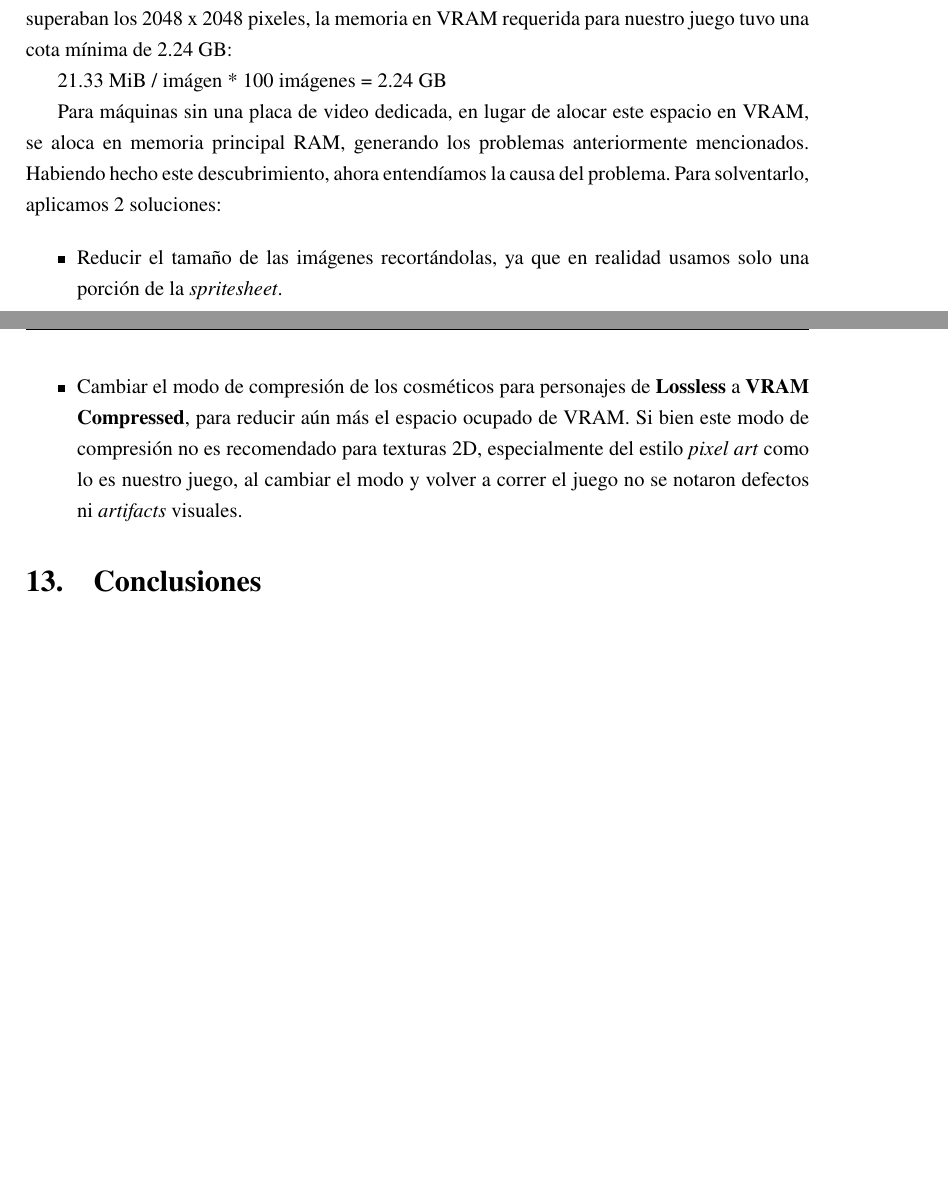
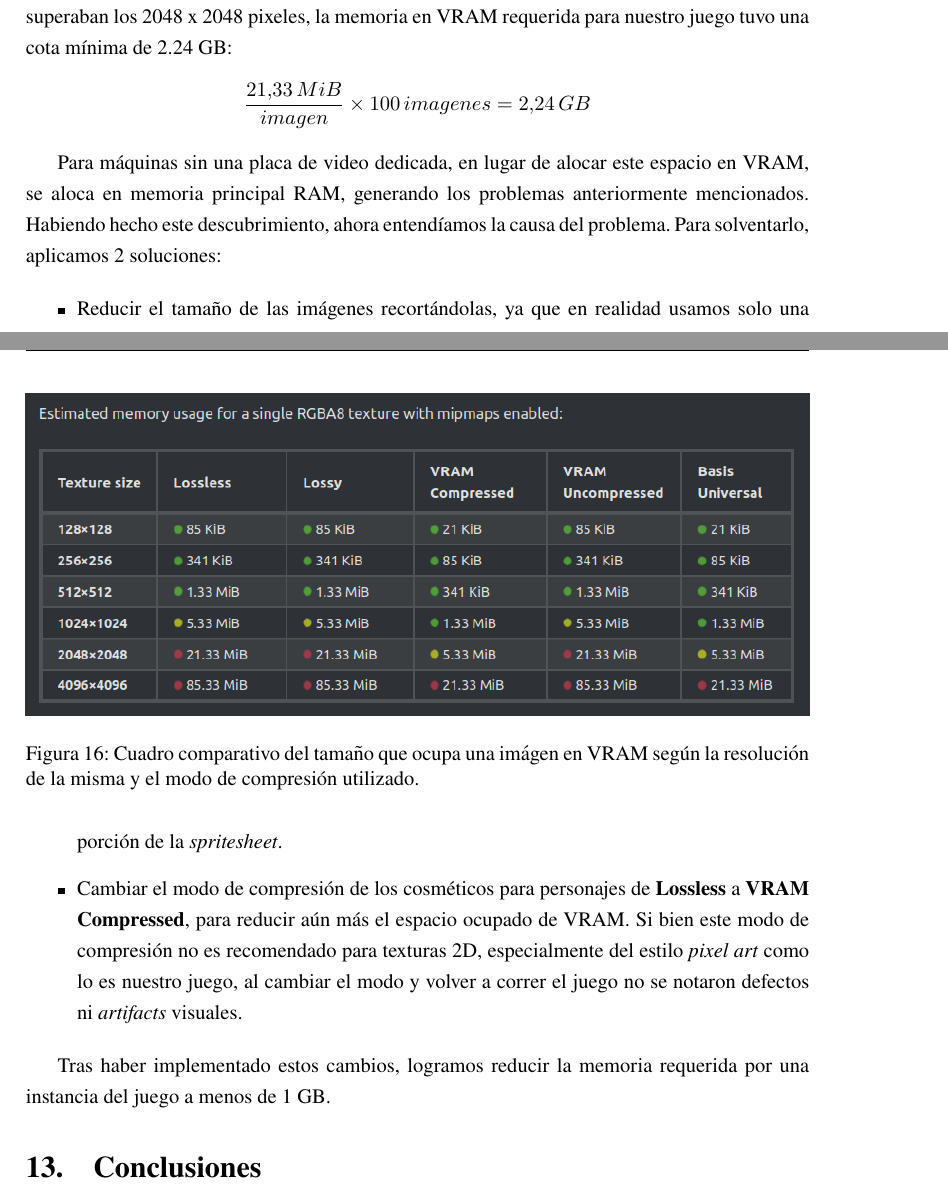
Before and after one commit to fiubakka/paper, a LaTeX document (src/main.tex, which reads src/lessons.tex): two parts of pages 30 and 31 of 36 before the commit and two parts of pages 30 and 31 of 37 after it, joined at a grey line, cut so that both start at the same text, the shorter picture padded with empty space. Compiled offline with pdfLaTeX.

Commit message:
Add image to memory problem explanation

```diff
--- a/src/lessons.tex
+++ b/src/lessons.tex
@@ -39,14 +39,21 @@ RGBA8 en la VRAM, dependiendo de las dimensiones de resolución de la imágen. E
 tenemos una imágen \textit{spritesheet} por cada variante de cada cosmético posible de jugadores,
 contábamos con más de 100 imágenes de más de 2048 x 2048 pixeles cada una.
 
-% TODO: imagen de la tabla de godot:
+\begin{figure}[htbp]
+    \centering
+    \includegraphics[width=1.0\textwidth]{../assets/godot-docs-images.png}
+    \caption{Cuadro comparativo del tamaño que ocupa una imágen en VRAM según la resolución
+             de la misma y el modo de compresión utilizado.}
+\end{figure}
 % https://docs.godotengine.org/en/stable/tutorials/assets_pipeline/importing_images.html
 
 Usando de referencia la tabla de la documentación, y considerando que nuestras imágenes superaban
 los 2048 x 2048 pixeles, la memoria en VRAM requerida para nuestro juego tuvo una cota mínima de
 2.24 GB:
 
-21.33 MiB / imágen * 100 imágenes = 2.24 GB
+\[
+\frac{21.33 \, MiB}{imagen} \times 100 \, imagenes = 2.24 \, GB
+\]
 
 Para máquinas sin una placa de video dedicada, en lugar de alocar este espacio en VRAM, se aloca
 en memoria principal RAM, generando los problemas anteriormente mencionados.
@@ -62,3 +69,6 @@ aplicamos 2 soluciones:
     \textit{pixel art} como lo es nuestro juego, al cambiar el modo y volver a correr el juego
     no se notaron defectos ni \textit{artifacts} visuales.
 \end{itemize}
+
+Tras haber implementado estos cambios, logramos reducir la memoria requerida por una instancia
+del juego a menos de 1 GB.
```
Also changed, not shown: assets/godot-docs-images.png (added).
